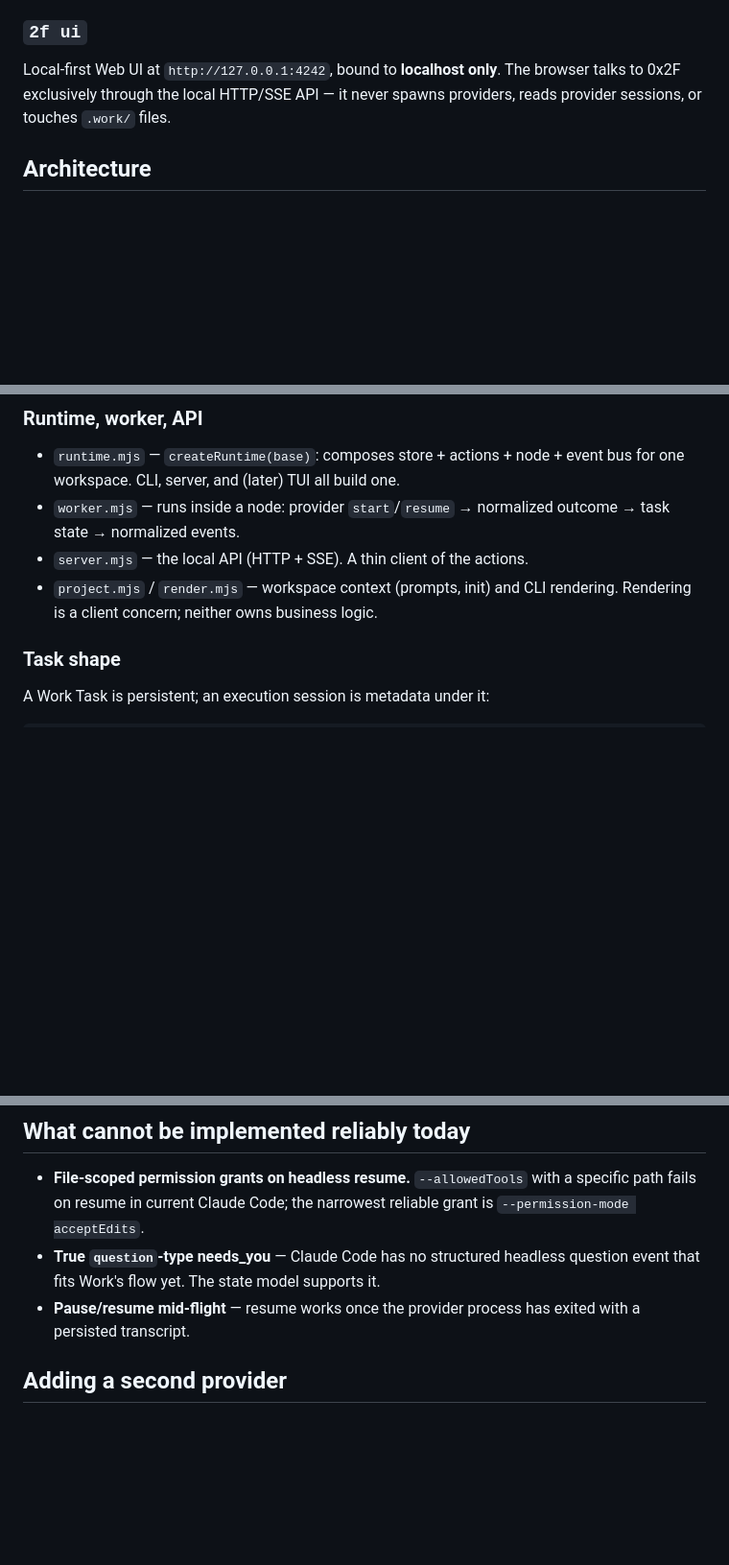
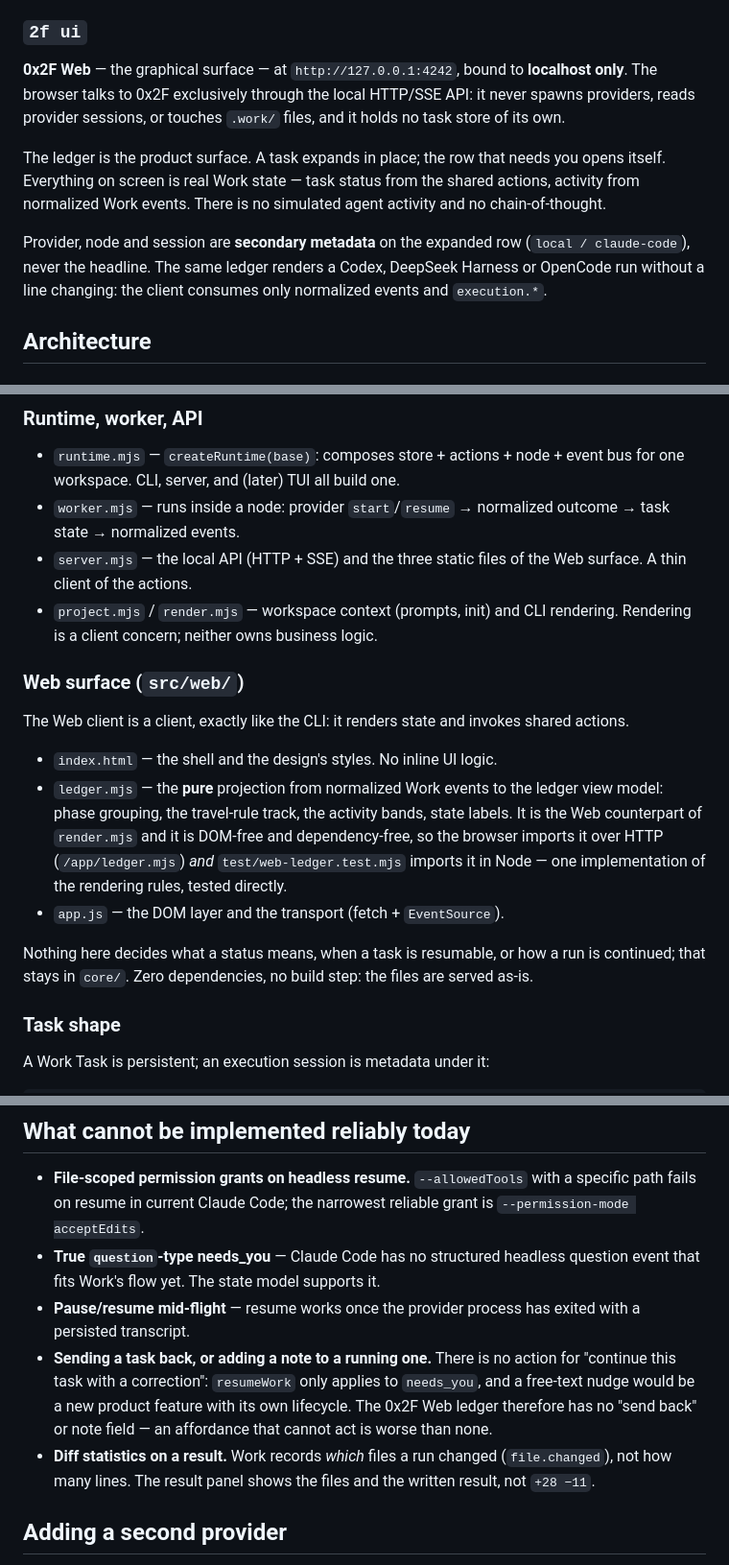
Before and after one commit to AleksandrMalinin/0x2f, a Markdown page: README.md, 3 parts joined by grey strips. Shown at 96% size. Drawn GitHub-style; blank space fills up the shorter version.

Commit message:
docs: document the Web surface, the history route, and what it cannot do
Describes src/web/ as a client alongside the CLI, records why ledger.mjs is
shared between the browser and the Node tests, and explains why
/api/events/history exists next to the live channel.

Adds three entries to "What cannot be implemented reliably today": sending a
task back or annotating a running one (no action exists, and inventing one
would be a new product feature), and diff statistics on a result (Work
records which files changed, not line counts).

```diff
--- a/README.md
+++ b/README.md
@@ -93,9 +93,20 @@ Every command is a thin client of the **shared Work actions**
 
 ### `2f ui`
 
-Local-first Web UI at `http://127.0.0.1:4242`, bound to **localhost only**.
-The browser talks to 0x2F exclusively through the local HTTP/SSE API — it
-never spawns providers, reads provider sessions, or touches `.work/` files.
+**0x2F Web** — the graphical surface — at `http://127.0.0.1:4242`, bound to
+**localhost only**. The browser talks to 0x2F exclusively through the local
+HTTP/SSE API: it never spawns providers, reads provider sessions, or touches
+`.work/` files, and it holds no task store of its own.
+
+The ledger is the product surface. A task expands in place; the row that
+needs you opens itself. Everything on screen is real Work state — task
+status from the shared actions, activity from normalized Work events. There
+is no simulated agent activity and no chain-of-thought.
+
+Provider, node and session are **secondary metadata** on the expanded row
+(`local / claude-code`), never the headline. The same ledger renders a Codex,
+DeepSeek Harness or OpenCode run without a line changing: the client consumes
+only normalized events and `execution.*`.
 
 ## Architecture
 
@@ -133,9 +144,28 @@ never spawns providers, reads provider sessions, or touches `.work/` files.
   event bus for one workspace. CLI, server, and (later) TUI all build one.
 - `worker.mjs` — runs inside a node: provider `start`/`resume` → normalized
   outcome → task state → normalized events.
-- `server.mjs` — the local API (HTTP + SSE). A thin client of the actions.
+- `server.mjs` — the local API (HTTP + SSE) and the three static files of the
+  Web surface. A thin client of the actions.
 - `project.mjs` / `render.mjs` — workspace context (prompts, init) and CLI
   rendering. Rendering is a client concern; neither owns business logic.
+
+### Web surface (`src/web/`)
+
+The Web client is a client, exactly like the CLI: it renders state and
+invokes shared actions.
+
+- `index.html` — the shell and the design's styles. No inline UI logic.
+- `ledger.mjs` — the **pure** projection from normalized Work events to the
+  ledger view model: phase grouping, the travel-rule track, the activity
+  bands, state labels. It is the Web counterpart of `render.mjs` and it is
+  DOM-free and dependency-free, so the browser imports it over HTTP
+  (`/app/ledger.mjs`) *and* `test/web-ledger.test.mjs` imports it in Node —
+  one implementation of the rendering rules, tested directly.
+- `app.js` — the DOM layer and the transport (fetch + `EventSource`).
+
+Nothing here decides what a status means, when a task is resumable, or how a
+run is continued; that stays in `core/`. Zero dependencies, no build step:
+the files are served as-is.
 
 ### Task shape
 
@@ -248,6 +284,15 @@ Provider-internal detail — see `src/providers/claude-code.mjs` and the
   question event that fits Work's flow yet. The state model supports it.
 - **Pause/resume mid-flight** — resume works once the provider process has
   exited with a persisted transcript.
+- **Sending a task back, or adding a note to a running one.** There is no
+  action for "continue this task with a correction": `resumeWork` only
+  applies to `needs_you`, and a free-text nudge would be a new product
+  feature with its own lifecycle. The 0x2F Web ledger therefore has no
+  "send back" or note field — an affordance that cannot act is worse than
+  none.
+- **Diff statistics on a result.** Work records *which* files a run changed
+  (`file.changed`), not how many lines. The result panel shows the files and
+  the written result, not `+28 −11`.
 
 ## Adding a second provider
 
```
Also changed, not shown: other parts of README.md (+14 -1 lines).
